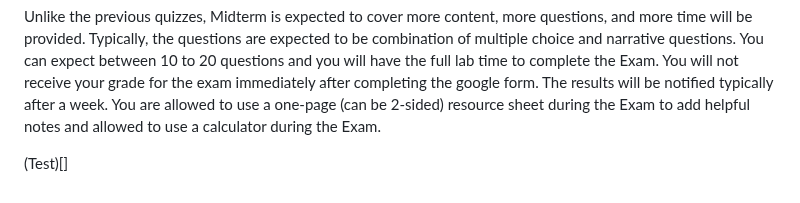
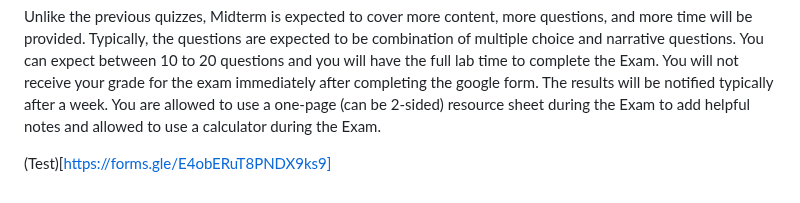
Before and after one commit to watson02/class-materials, a Markdown page: resources/midterm-exam.md, the part around the change. Drawn GitHub-style.

Commit message:
Modified-prep-sheet

```diff
--- a/resources/midterm-exam.md
+++ b/resources/midterm-exam.md
@@ -34,4 +34,4 @@ Note: Please read the textbook, based on the reading assignment given at the end
 Unlike the previous quizzes, Midterm is expected to cover more content, more questions, and more time will be provided.
 Typically, the questions are expected to be combination of multiple choice and narrative questions. You can expect between 10 to 20 questions and you will have the full lab time to complete the Exam. You will not receive your grade for the exam immediately after completing the google form. The results will be notified typically after a week. You are allowed to use a one-page (can be 2-sided) resource sheet during the Exam to add helpful notes and allowed to use a calculator during the Exam.
 
-(Test)[]
+(Test)[https://forms.gle/E4obERuT8PNDX9ks9]
```
